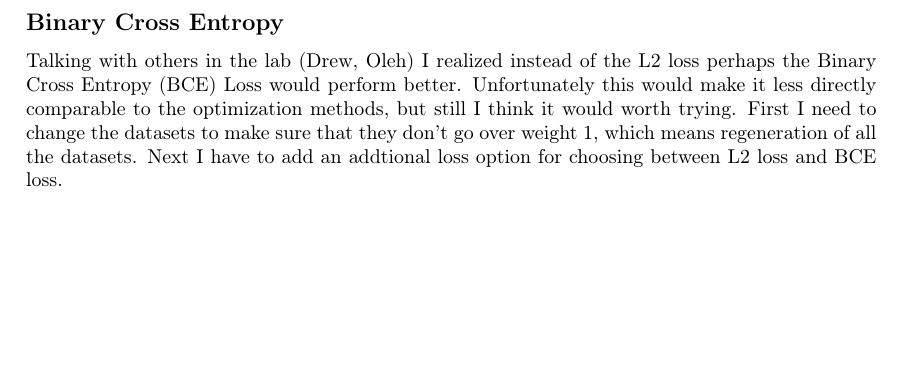
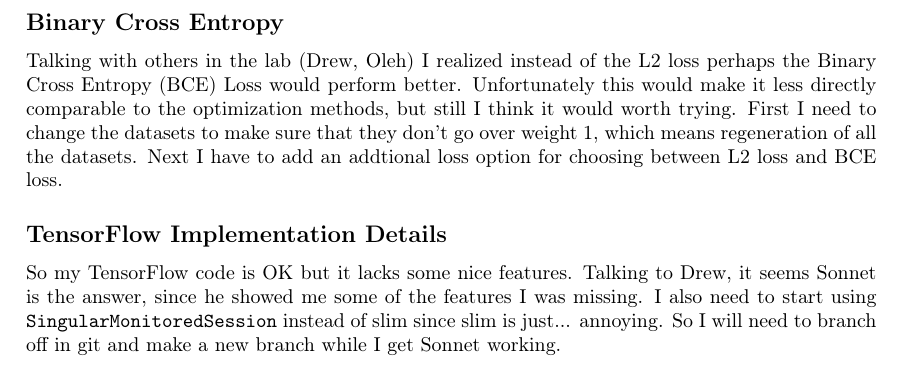
Before and after one commit to stephenphillips42/cycleconsistencynet, a LaTeX document (journal/main.tex): part of page 11 of 11, cut so that both start at the same text, the shorter picture padded with empty space. Compiled offline with pdfLaTeX.

Commit message:
Added to journal about implementing with Sonnet

```diff
--- a/journal/main.tex
+++ b/journal/main.tex
@@ -339,4 +339,12 @@ Unfortunately this would make it less directly comparable to the optimization me
 First I need to change the datasets to make sure that they don't go over weight 1, which means regeneration of all the datasets.
 Next I have to add an addtional loss option for choosing between L2 loss and BCE loss.
 
+\subsection*{TensorFlow Implementation Details}
+So my TensorFlow code is OK but it lacks some nice features.
+Talking to Drew, it seems Sonnet is the answer, since he showed me some of the features I was missing.
+I also need to start using \texttt{SingularMonitoredSession} instead of slim since slim is just... annoying.
+So I will need to branch off in git and make a new branch while I get Sonnet working.
+
+
+
 \end{document}
```
